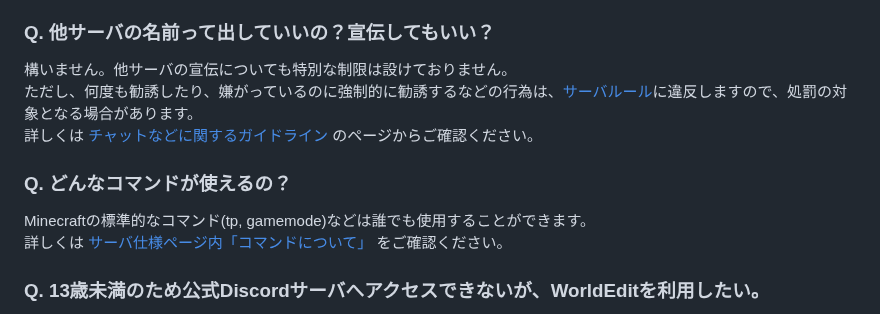
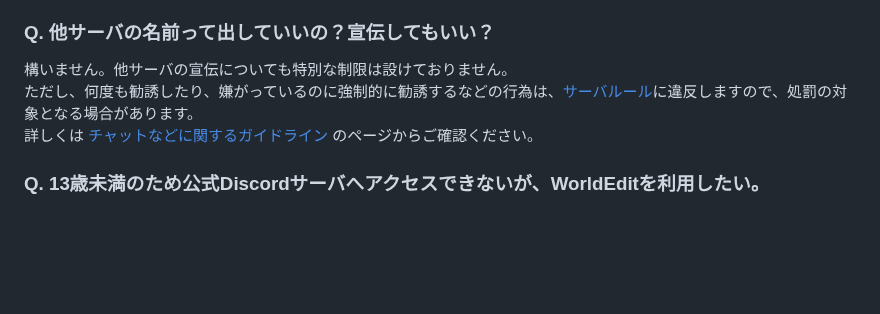
Before and after one commit to jaoafa/jaoweb-docs, a Markdown page: support/faq.md, the part around the change. GitHub-like rendering; blank space fills up the shorter version.

Commit message:
fix: FAQページ内の重複項目を削除

```diff
--- a/support/faq.md
+++ b/support/faq.md
@@ -121,11 +121,6 @@ minecraft.jpとmonocraft.netからの投票数に応じて■の色が変わっ
 ただし、何度も勧誘したり、嫌がっているのに強制的に勧誘するなどの行為は、[サーバルール](/server/rules)に違反しますので、処罰の対象となる場合があります。
 詳しくは [チャットなどに関するガイドライン](/server/guidelines/communications) のページからご確認ください。
 
-### Q. どんなコマンドが使えるの？
-
-Minecraftの標準的なコマンド(tp, gamemode)などは誰でも使用することができます。
-詳しくは [サーバ仕様ページ内「コマンドについて」](/server/specifications#コマンドについて) をご確認ください。
-
 ### Q. 13歳未満のため公式Discordサーバへアクセスできないが、WorldEditを利用したい。
 
 当サーバでは、MinecraftアカウントとDiscordアカウントを連携したユーザに対して、WorldEditなどの利用が可能となる`Verified`権限を付与しています。
```
